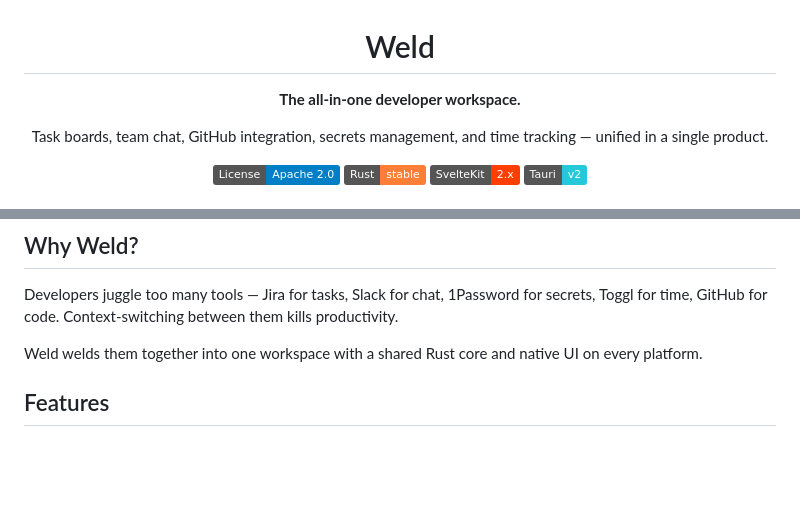
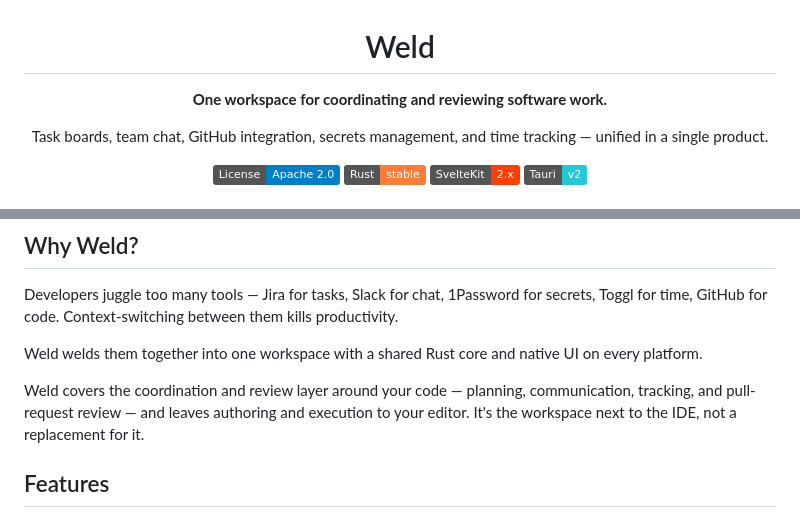
Before and after one commit to Weldtool/Weld, a Markdown page: README.md, 2 parts joined by grey strips. GitHub-like rendering; badges without logos; blank space fills up the shorter version.

Commit message:
docs: reposition Weld as a coordination & review workspace
Reword the tagline off "all-in-one developer workspace" and add an
explicit IDE-boundary sentence: Weld covers the coordination and review
layer around code, not authoring/execution.

Co-Authored-By: Claude Opus 4.8 <noreply@anthropic.com>

```diff
--- a/README.md
+++ b/README.md
@@ -2,7 +2,7 @@
 
 # Weld
 
-**The all-in-one developer workspace.**
+**One workspace for coordinating and reviewing software work.**
 
 Task boards, team chat, GitHub integration, secrets management, and time tracking — unified in a single product.
 
@@ -27,6 +27,8 @@ Task boards, team chat, GitHub integration, secrets management, and time trackin
 Developers juggle too many tools — Jira for tasks, Slack for chat, 1Password for secrets, Toggl for time, GitHub for code. Context-switching between them kills productivity.
 
 Weld welds them together into one workspace with a shared Rust core and native UI on every platform.
+
+Weld covers the coordination and review layer around your code — planning, communication, tracking, and pull-request review — and leaves authoring and execution to your editor. It's the workspace next to the IDE, not a replacement for it.
 
 ## Features
 
```
